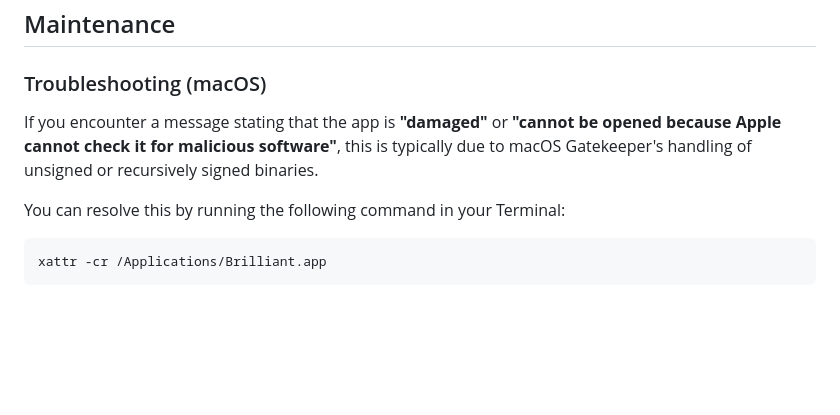
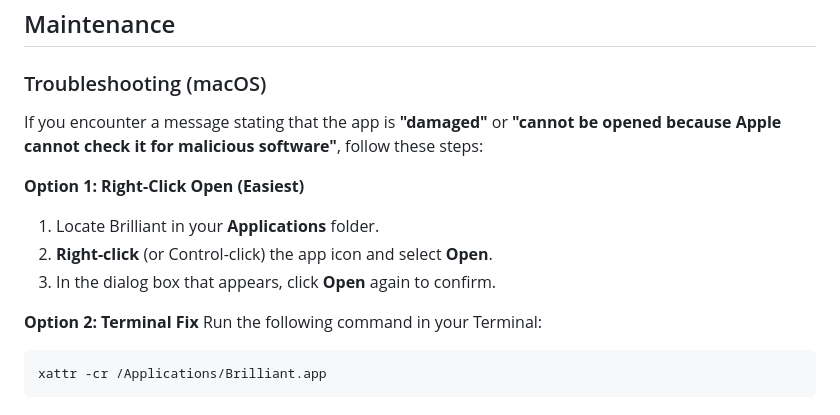
Before and after one commit to mtuckerb/brilliant_little_gnome, a Markdown page: README.md, the part around the change. Drawn GitHub-style; blank space fills up the shorter version.

Commit message:
docs: update macOS troubleshooting with user-friendly Gatekeeper workarounds and bump version to 1.4.7

````diff
--- a/README.md
+++ b/README.md
@@ -61,9 +61,15 @@ If you prefer not to use the automated tool:
 ## Maintenance
 
 ### Troubleshooting (macOS)
-If you encounter a message stating that the app is **"damaged"** or **"cannot be opened because Apple cannot check it for malicious software"**, this is typically due to macOS Gatekeeper's handling of unsigned or recursively signed binaries.
+If you encounter a message stating that the app is **"damaged"** or **"cannot be opened because Apple cannot check it for malicious software"**, follow these steps:
 
-You can resolve this by running the following command in your Terminal:
+**Option 1: Right-Click Open (Easiest)**
+1. Locate Brilliant in your **Applications** folder.
+2. **Right-click** (or Control-click) the app icon and select **Open**.
+3. In the dialog box that appears, click **Open** again to confirm.
+
+**Option 2: Terminal Fix**
+Run the following command in your Terminal:
 ```bash
 xattr -cr /Applications/Brilliant.app
 ```
````
